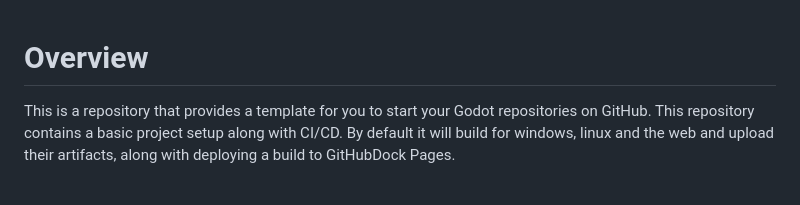
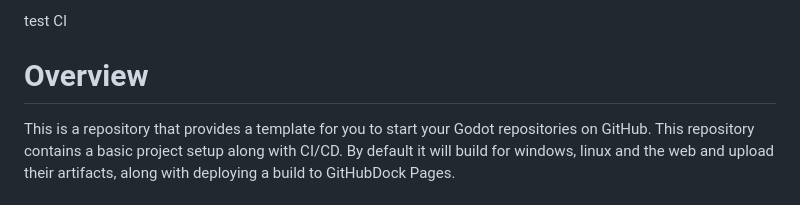
Before and after one commit to CrazyKamel/ggjMask, a Markdown page: README.md, the part around the change. Rendered like a GitHub page.

Commit message:
test CI 1

```diff
--- a/README.md
+++ b/README.md
@@ -1,3 +1,4 @@
+test CI
 # Overview
 This is a repository that provides a template for you to start your Godot repositories on GitHub. This repository contains a basic project setup along with CI/CD. By default it will build for windows, linux and the web and upload their artifacts, along with deploying a build to GitHubDock Pages.
 
```
